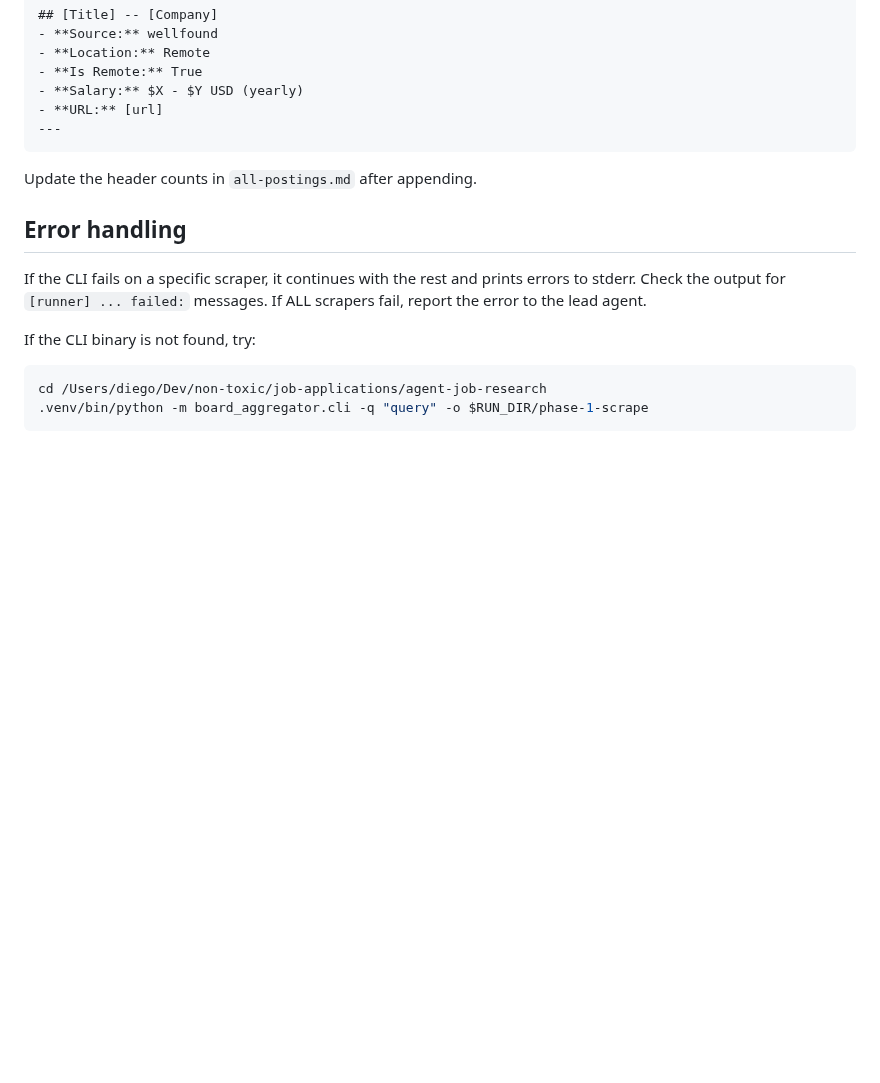
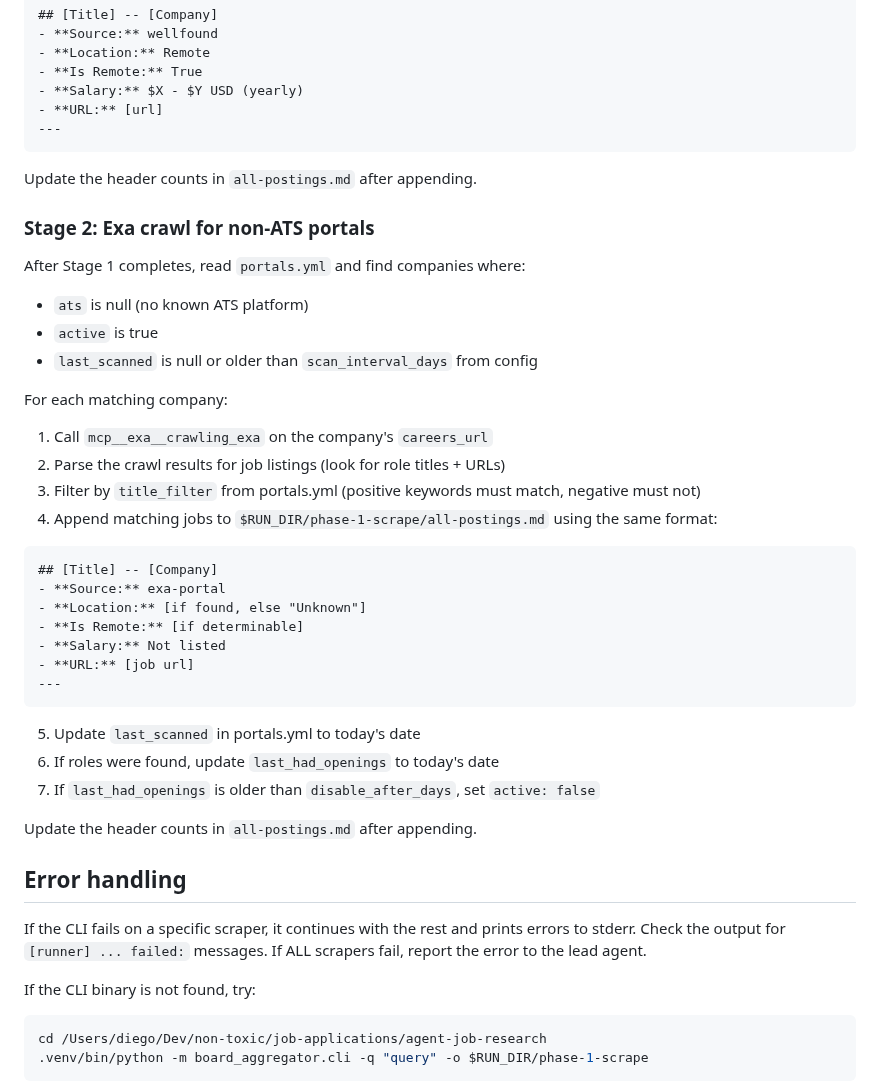
Before and after one commit to 0xquinto/agent-job-research, a Markdown page: .claude/agents/scout-1.md, the part around one of its changes. Rendered like a GitHub page; blank space fills up the shorter version.

````diff
--- a/.claude/agents/scout-1.md
+++ b/.claude/agents/scout-1.md
@@ -73,6 +76,35 @@ If the lead agent requests Wellfound coverage, use Chrome to browse:
 
 Update the header counts in `all-postings.md` after appending.
 
+### Stage 2: Exa crawl for non-ATS portals
+
+After Stage 1 completes, read `portals.yml` and find companies where:
+- `ats` is null (no known ATS platform)
+- `active` is true
+- `last_scanned` is null or older than `scan_interval_days` from config
+
+For each matching company:
+1. Call `mcp__exa__crawling_exa` on the company's `careers_url`
+2. Parse the crawl results for job listings (look for role titles + URLs)
+3. Filter by `title_filter` from portals.yml (positive keywords must match, negative must not)
+4. Append matching jobs to `$RUN_DIR/phase-1-scrape/all-postings.md` using the same format:
+
+```
+## [Title] -- [Company]
+- **Source:** exa-portal
+- **Location:** [if found, else "Unknown"]
+- **Is Remote:** [if determinable]
+- **Salary:** Not listed
+- **URL:** [job url]
+---
+```
+
+5. Update `last_scanned` in portals.yml to today's date
+6. If roles were found, update `last_had_openings` to today's date
+7. If `last_had_openings` is older than `disable_after_days`, set `active: false`
+
+Update the header counts in `all-postings.md` after appending.
+
 ## Error handling
 
 If the CLI fails on a specific scraper, it continues with the rest and prints errors to stderr. Check the output for `[runner] ... failed:` messages. If ALL scrapers fail, report the error to the lead agent.
````
Also changed, not shown: other parts of .claude/agents/scout-1.md (+6 -3 lines), .claude/agents/discoverer-6.md (added, +93 -0 lines), .claude/agents/lead-0.md (+2 -0 lines).
